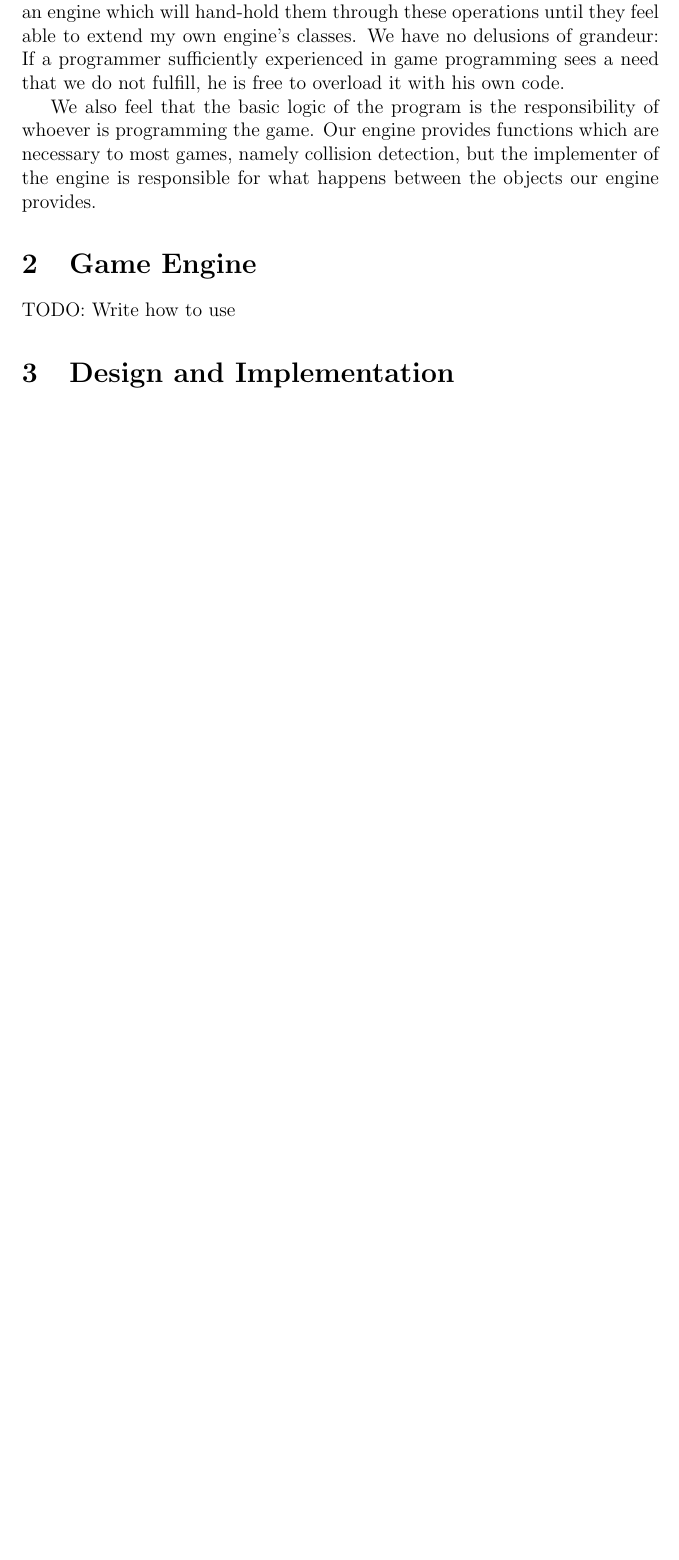
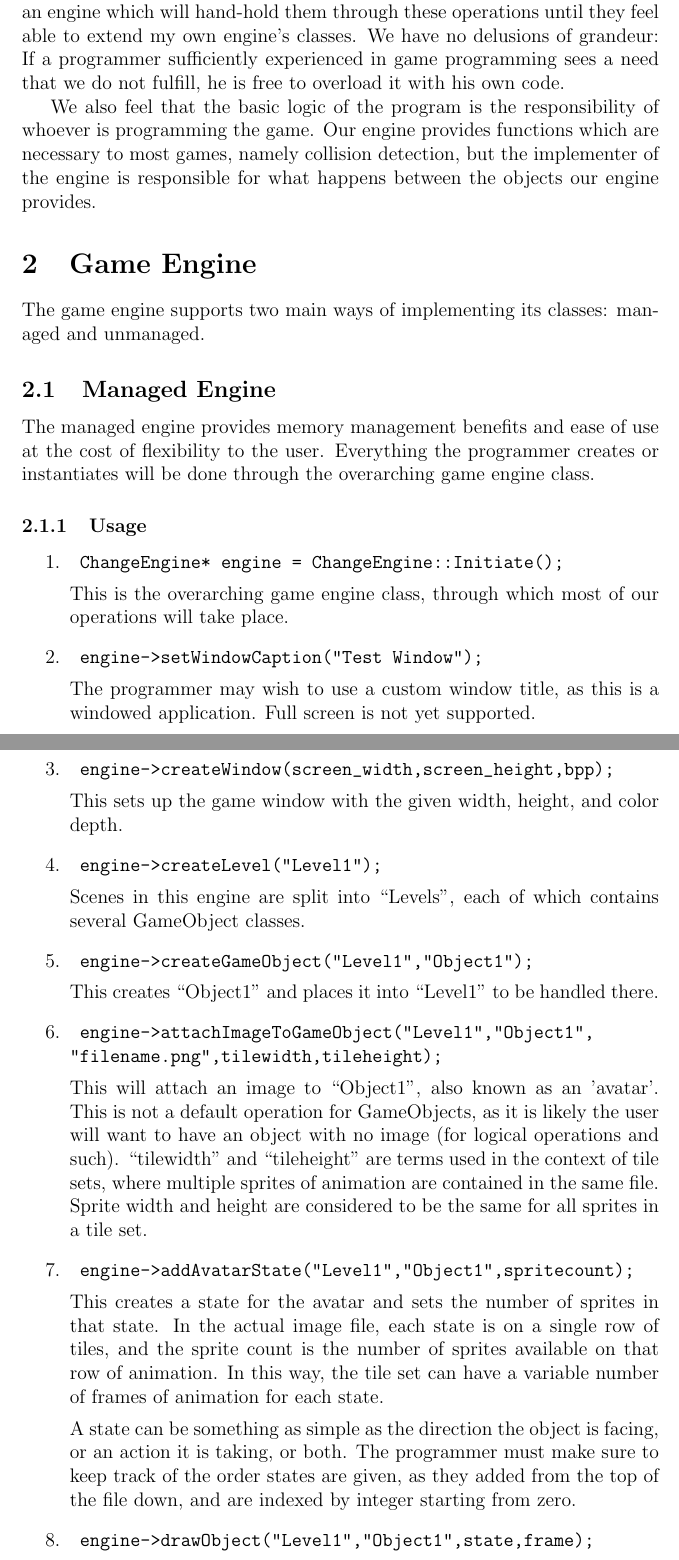
Before and after one commit to cedmans/ChangeEngine, a LaTeX paper (documents/FormalPresentation.tex): part of page 4 of 6 before the commit and two parts of pages 4 and 5 of 9 after it, the two joined at a grey line, cut so that both start at the same text, the shorter picture padded with empty space. Compiled offline with pdfLaTeX.

Commit message:
Updated presentation

```diff
--- a/documents/FormalPresentation.tex
+++ b/documents/FormalPresentation.tex
@@ -51,4 +51,27 @@ Advised by Dr. Michael Haungs\\\\}
     We also feel that the basic logic of the program is the responsibility of whoever is programming the game. Our engine provides functions which are necessary to most games, namely collision detection, but the implementer of the engine is responsible for what happens between the objects our engine provides.
 
   \section{Game Engine}
-    TODO: Write how to use
+    The game engine supports two main ways of implementing its classes: managed and unmanaged.
+\subsection{Managed Engine}
+The managed engine provides memory management benefits and ease of use at the cost of flexibility to the user. Everything the programmer creates or instantiates will be done through the overarching game engine class.
+
+\subsubsection{Usage}
+\begin{enumerate}
+ \item \begin{verbatim} ChangeEngine* engine = ChangeEngine::Initiate(); \end{verbatim}
+This is the overarching game engine class, through which most of our operations will take place.
+ \item \begin{verbatim} engine->setWindowCaption("Test Window"); \end{verbatim}
+The programmer may wish to use a custom window title, as this is a windowed application. Full screen is not yet supported.
+ \item \begin{verbatim} engine->createWindow(screen_width,screen_height,bpp); \end{verbatim}
+This sets up the game window with the given width, height, and color depth.
+ \item \begin{verbatim} engine->createLevel("Level1"); \end{verbatim}
+Scenes in this engine are split into ``Levels'', each of which contains several GameObject classes.
+ \item \begin{verbatim} engine->createGameObject("Level1","Object1"); \end{verbatim}
+This creates ``Object1'' and places it into ``Level1'' to be handled there.
+ \item \begin{verbatim} engine->attachImageToGameObject("Level1","Object1",
+"filename.png",tilewidth,tileheight); \end{verbatim}
+This will attach an image to ``Object1'', also known as an 'avatar'. This is not a default operation for GameObjects, as it is likely the user will want to have an object with no image (for logical operations and such). ``tilewidth'' and ``tileheight'' are terms used in the context of tile sets, where multiple sprites of animation are contained in the same file. Sprite width and height are considered to be the same for all sprites in a tile set.
+ \item \begin{verbatim} engine->addAvatarState("Level1","Object1",spritecount); \end{verbatim}
+This creates a state for the avatar and sets the number of sprites in that state. In the actual image file, each state is on a single row of tiles, and the sprite count is the number of sprites available on that row of animation. In this way, the tile set can have a variable number of frames of animation for each state.
+
+A state can be something as simple as the direction the object is facing, or an action it is taking, or both. The programmer must make sure to keep track of the order states are given, as they added from the top of the file down, and are indexed by integer starting from zero.
+ \item \begin{verbatim} engine->drawObject("Level1","Object1",state,frame); \end{verbatim}
```
Also changed, not shown: documents/FormalPresentation.pdf, documents/FormalPresentation.tex (24 more changed lines).
